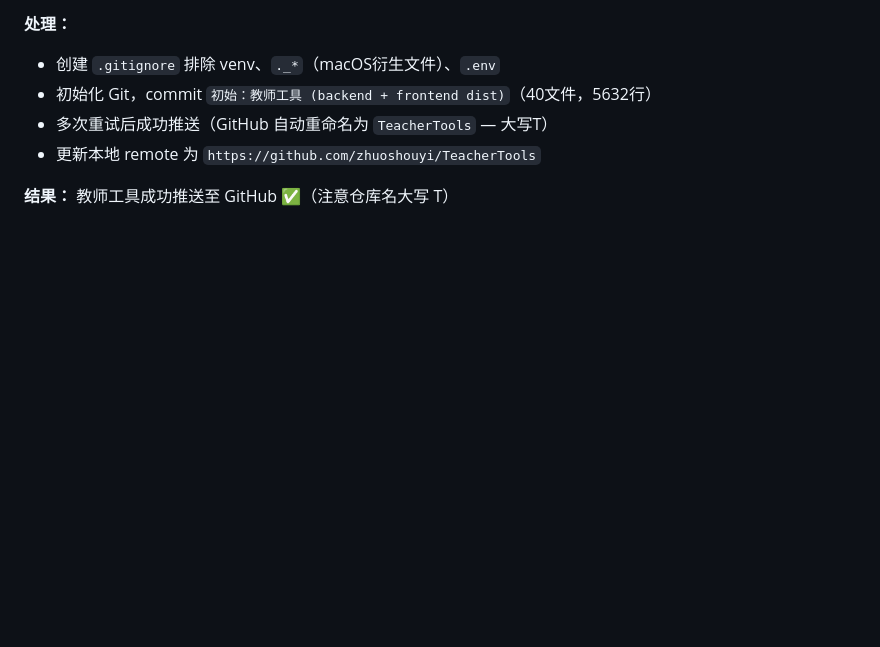
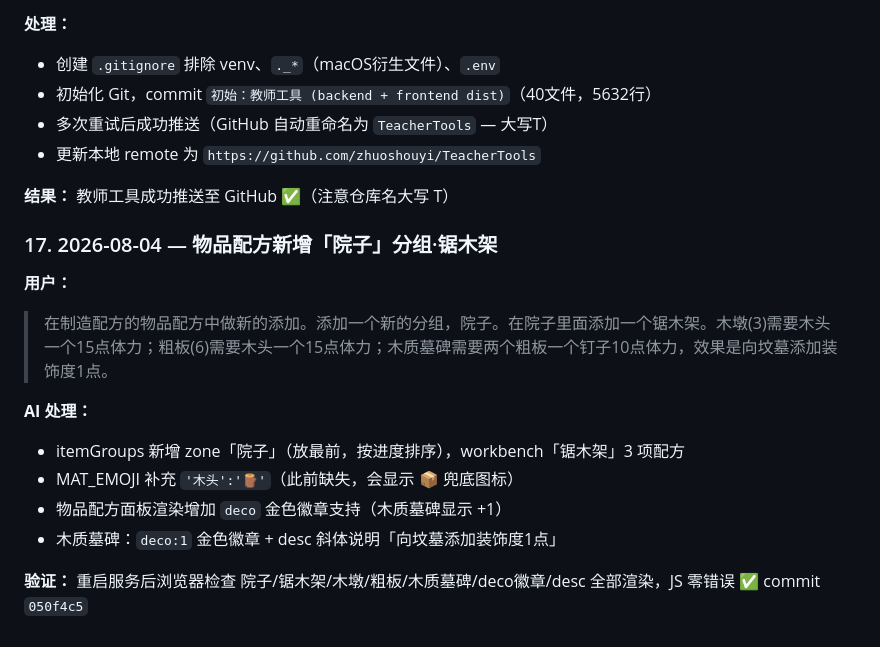
Before and after one commit to zhuoshouyi/graveyard-keeper, a Markdown page: docs/communication-log.md, the part around the change. Drawn GitHub-style; blank space fills up the shorter version.

Commit message:
docs: 沟通记录新增物品配方院子分组条目

```diff
--- a/docs/communication-log.md
+++ b/docs/communication-log.md
@@ -212,3 +212,16 @@
 - 更新本地 remote 为 `https://github.com/zhuoshouyi/TeacherTools`
 
 **结果：** 教师工具成功推送至 GitHub ✅（注意仓库名大写 T）
+
+### 17. 2026-08-04 — 物品配方新增「院子」分组·锯木架
+
+**用户：**
+> 在制造配方的物品配方中做新的添加。添加一个新的分组，院子。在院子里面添加一个锯木架。木墩(3)需要木头一个15点体力；粗板(6)需要木头一个15点体力；木质墓碑需要两个粗板一个钉子10点体力，效果是向坟墓添加装饰度1点。
+
+**AI 处理：**
+- itemGroups 新增 zone「院子」（放最前，按进度排序），workbench「锯木架」3 项配方
+- MAT_EMOJI 补充 `'木头':'🪵'`（此前缺失，会显示 📦 兜底图标）
+- 物品配方面板渲染增加 `deco` 金色徽章支持（木质墓碑显示 +1）
+- 木质墓碑：`deco:1` 金色徽章 + desc 斜体说明「向坟墓添加装饰度1点」
+
+**验证：** 重启服务后浏览器检查 院子/锯木架/木墩/粗板/木质墓碑/deco徽章/desc 全部渲染，JS 零错误 ✅ commit `050f4c5`
```
